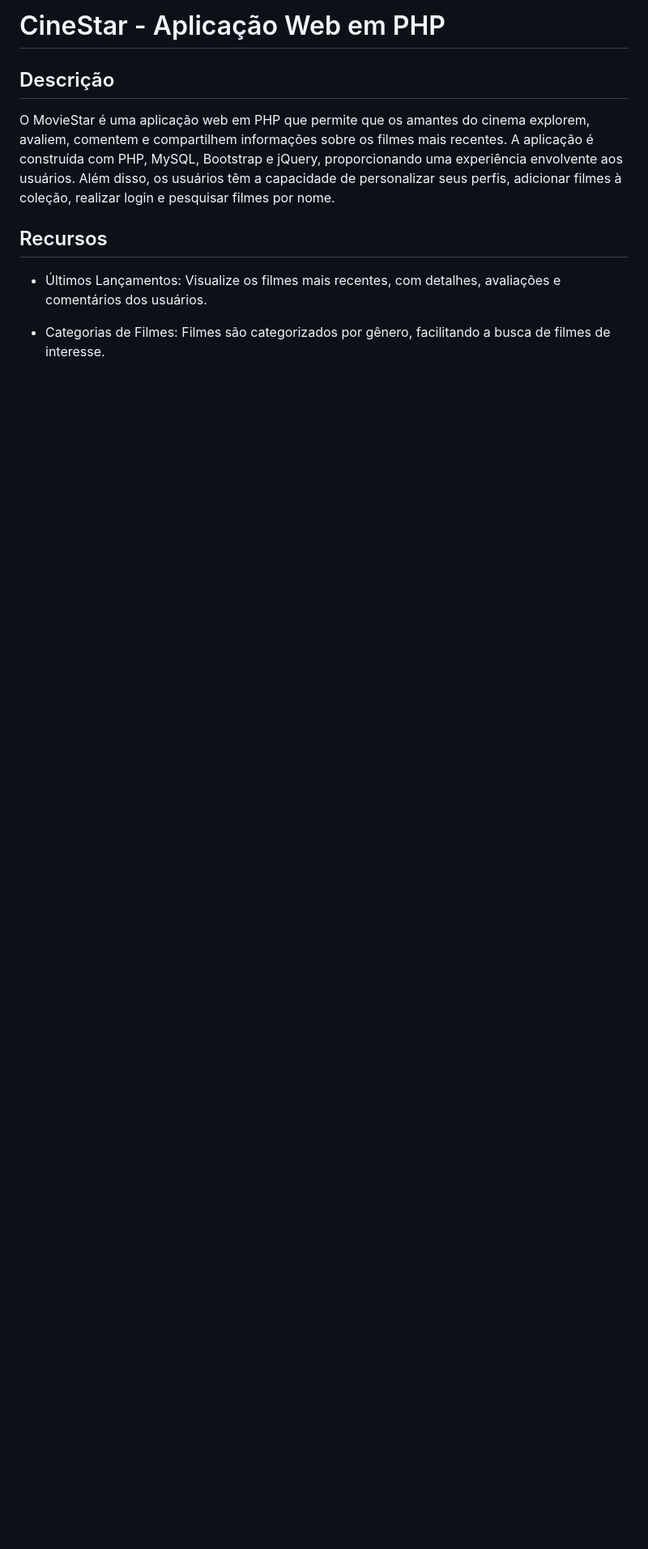
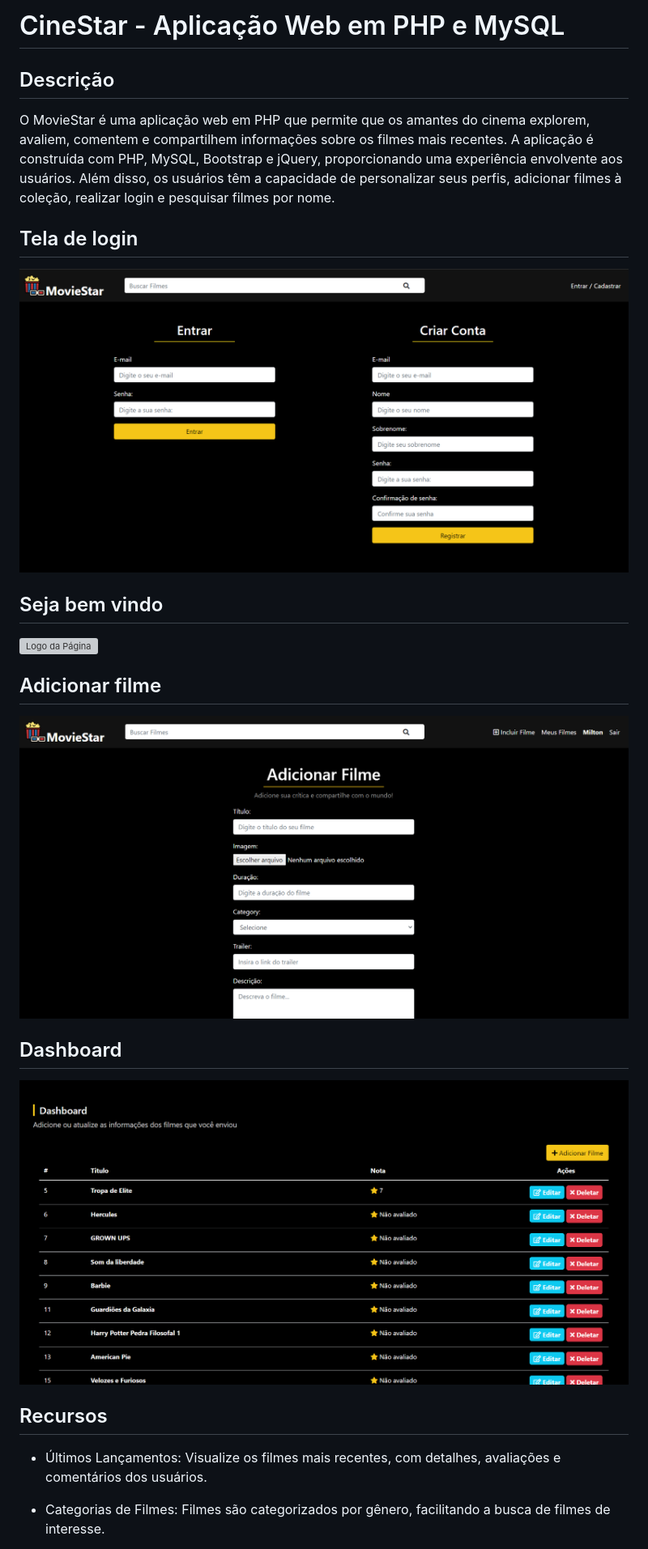
Before and after one commit to Miltonnn/projeto-filmes-CineStar, a Markdown page: README.md, the part around the change. Shown at 81% size. Drawn GitHub-style; blank space fills up the shorter version; grey boxes are pictures that could not be loaded.

```diff
--- a/README.md
+++ b/README.md
@@ -1,10 +1,27 @@
-# CineStar - Aplicação Web em PHP
+# CineStar - Aplicação Web em PHP e MySQL
 
 ## Descrição
 
 <p>O MovieStar é uma aplicação web em PHP que permite que os amantes do cinema explorem, avaliem, comentem e compartilhem informações sobre os filmes mais recentes.
 A aplicação é construída com PHP, MySQL, Bootstrap e jQuery, proporcionando uma experiência envolvente aos usuários. Além disso,
 os usuários têm a capacidade de personalizar seus perfis, adicionar filmes à coleção, realizar login e pesquisar filmes por nome.</p>
+
+## Tela de login
+
+![Logo da Página](img/login.png)
+
+## Seja bem vindo
+
+![Logo da Página](img/sejaBemVindo.png)
+
+## Adicionar filme
+
+![Logo da Página](img/adicionarFilme.png)
+
+## Dashboard
+
+![Logo da Página](img/dashboard.png)
+
 
 ## Recursos
 
```
